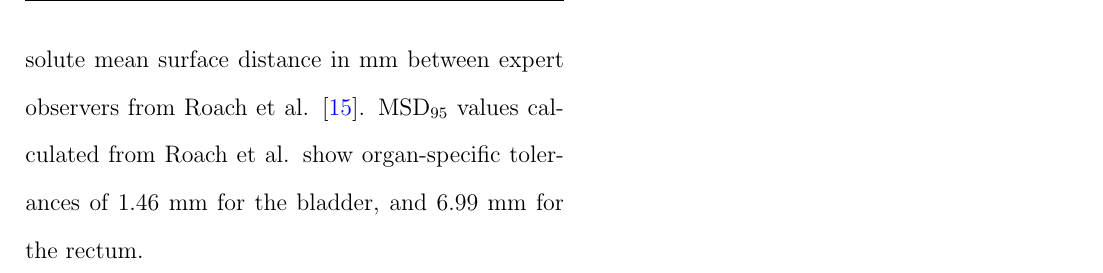
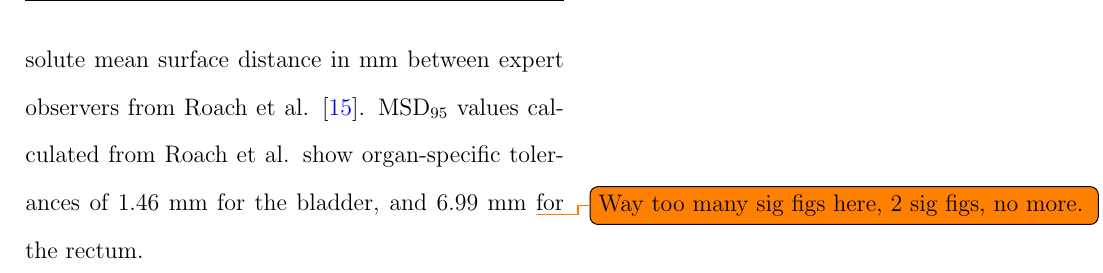
Before and after one commit to matthewdeancooper/masters_thesis, a LaTeX thesis (main.tex, which reads mainmatter/method.tex): part of page 71 of 107, cut so that both start at the same text. Compiled offline with pdfLaTeX.

Commit message:
finished method

```diff
--- a/mainmatter/method.tex
+++ b/mainmatter/method.tex
@@ -106,4 +106,6 @@ U = (U_{1}, ..., U_{n}) \; \; \textbf{:} \; \; U_{k} =  \sum_{i,j=1}(t_{k} + p_{
 
 \todo[inline, color=blue!40]{Addition? - Tversky loss formula and parameters used - \cite{abraham2018}}
 
-Final model performance was evaluated on an independent test dataset via both DSC and sDSC metrics. Organ specific tolerance $\tau$ for rectum and bladder contours were taken as the 95th percentile absolute mean surface distance in mm between expert observers from Roach et al. \cite{Roach_2019}. MSD$_{95}$ values calculated from Roach et al. show organ-specific tolerances of 1.46 mm for the bladder, and 6.99 mm for the rectum.
+Final model performance was evaluated on an independent test dataset via both DSC and sDSC metrics. Organ specific tolerance $\tau$ for rectum and bladder contours were taken as the 95th percentile absolute mean surface distance in mm between expert observers from Roach et al. \cite{Roach_2019}. MSD$_{95}$ values calculated from Roach et al. show organ-specific tolerances of 1.46 mm for the bladder, and 6.99 mm
+\todo{Way too many sig figs here, 2 sig figs, no more.}
+for the rectum.
```
